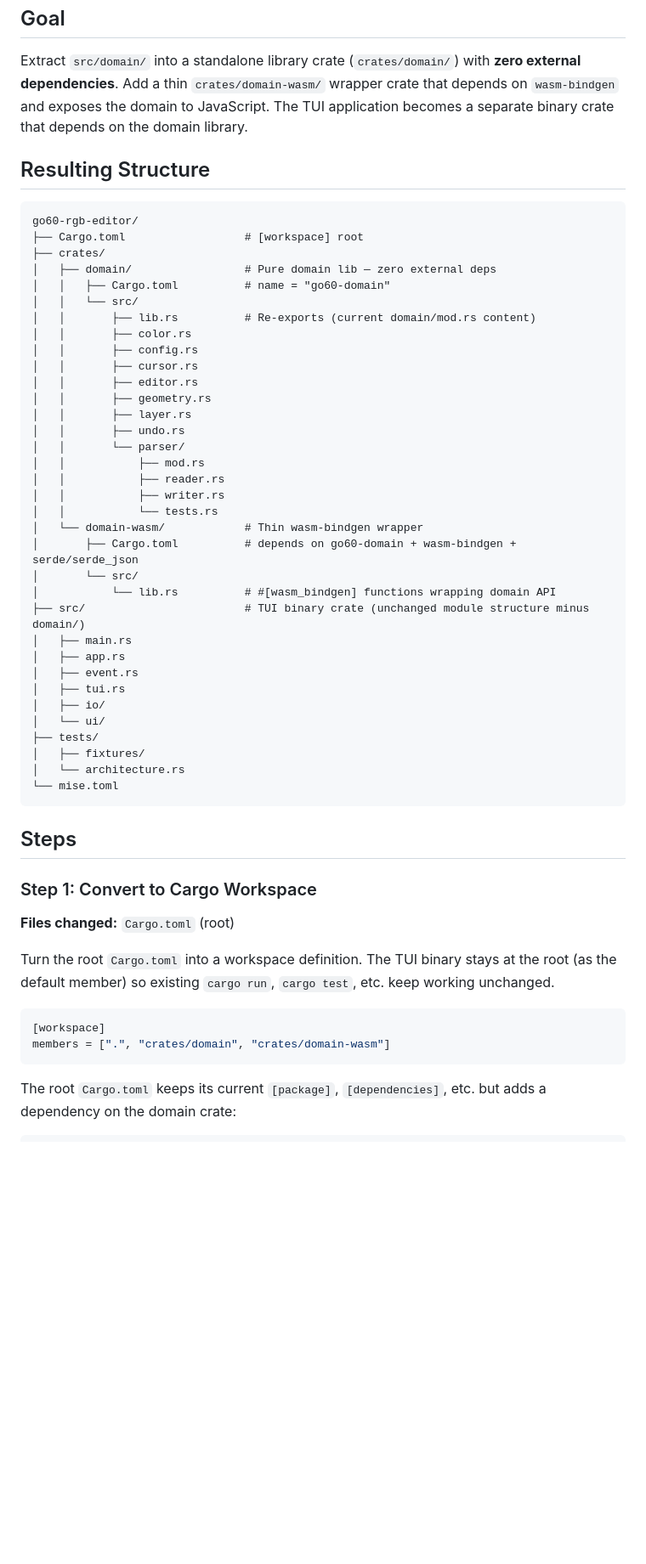
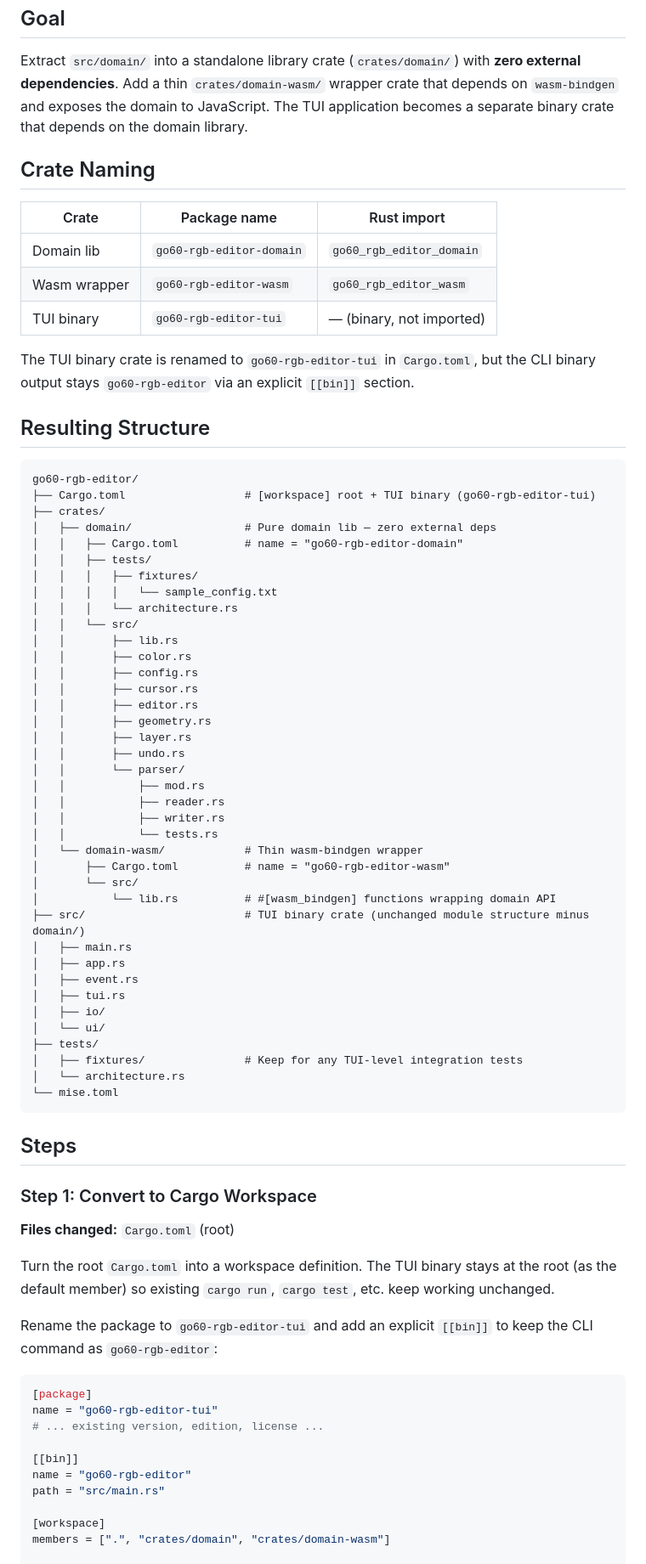
Before and after one commit to silasg/go60-rgb-editor, a Markdown page: plan.md, the part around one of its changes. Shown at 85% size. Drawn GitHub-style; blank space fills up the shorter version.

````diff
--- a/plan.md
+++ b/plan.md
@@ -4,16 +4,30 @@
 
 Extract `src/domain/` into a standalone library crate (`crates/domain/`) with **zero external dependencies**. Add a thin `crates/domain-wasm/` wrapper crate that depends on `wasm-bindgen` and exposes the domain to JavaScript. The TUI application becomes a separate binary crate that depends on the domain library.
 
+## Crate Naming
+
+| Crate | Package name | Rust import |
+|---|---|---|
+| Domain lib | `go60-rgb-editor-domain` | `go60_rgb_editor_domain` |
+| Wasm wrapper | `go60-rgb-editor-wasm` | `go60_rgb_editor_wasm` |
+| TUI binary | `go60-rgb-editor-tui` | — (binary, not imported) |
+
+The TUI binary crate is renamed to `go60-rgb-editor-tui` in `Cargo.toml`, but the CLI binary output stays `go60-rgb-editor` via an explicit `[[bin]]` section.
+
 ## Resulting Structure
 
 ```
 go60-rgb-editor/
-├── Cargo.toml                  # [workspace] root
+├── Cargo.toml                  # [workspace] root + TUI binary (go60-rgb-editor-tui)
 ├── crates/
 │   ├── domain/                 # Pure domain lib — zero external deps
-│   │   ├── Cargo.toml          # name = "go60-domain"
+│   │   ├── Cargo.toml          # name = "go60-rgb-editor-domain"
+│   │   ├── tests/
+│   │   │   ├── fixtures/
+│   │   │   │   └── sample_config.txt
+│   │   │   └── architecture.rs
 │   │   └── src/
-│   │       ├── lib.rs          # Re-exports (current domain/mod.rs content)
+│   │       ├── lib.rs
 │   │       ├── color.rs
 │   │       ├── config.rs
 │   │       ├── cursor.rs
@@ -27,7 +41,7 @@ go60-rgb-editor/
 │   │           ├── writer.rs
 │   │           └── tests.rs
 │   └── domain-wasm/            # Thin wasm-bindgen wrapper
-│       ├── Cargo.toml          # depends on go60-domain + wasm-bindgen + serde/serde_json
+│       ├── Cargo.toml          # name = "go60-rgb-editor-wasm"
 │       └── src/
 │           └── lib.rs          # #[wasm_bindgen] functions wrapping domain API
 ├── src/                        # TUI binary crate (unchanged module structure minus domain/)
@@ -38,7 +52,7 @@ go60-rgb-editor/
 │   ├── io/
 │   └── ui/
 ├── tests/
-│   ├── fixtures/
+│   ├── fixtures/               # Keep for any TUI-level integration tests
 │   └── architecture.rs
 └── mise.toml
 ```
@@ -51,12 +65,18 @@ go60-rgb-editor/
 
 Turn the root `Cargo.toml` into a workspace definition. The TUI binary stays at the root (as the default member) so existing `cargo run`, `cargo test`, etc. keep working unchanged.
 
+Rename the package to `go60-rgb-editor-tui` and add an explicit `[[bin]]` to keep the CLI command as `go60-rgb-editor`:
+
 ```toml
+[package]
+name = "go60-rgb-editor-tui"
+# ... existing version, edition, license ...
+
+[[bin]]
+name = "go60-rgb-editor"
+path = "src/main.rs"
+
 [workspace]
 members = [".", "crates/domain", "crates/domain-wasm"]
-```
 
-The root `Cargo.toml` keeps its current `[package]`, `[dependencies]`, etc. but adds a dependency on the domain crate:
-
-```toml
 [dependencies]
````
Also changed, not shown: other parts of plan.md (+130 -107 lines).
